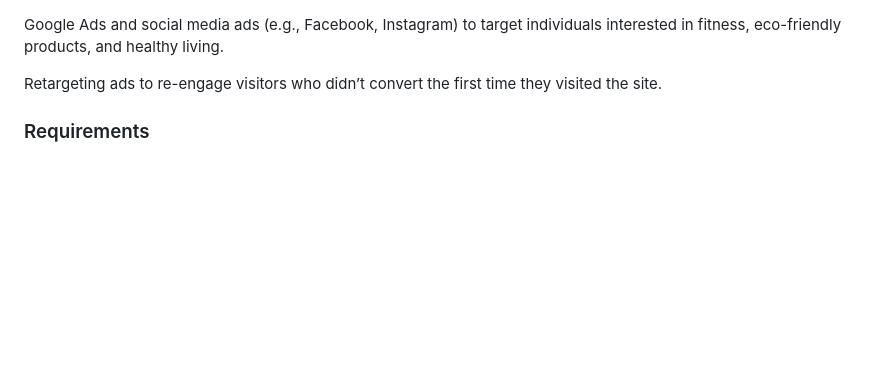
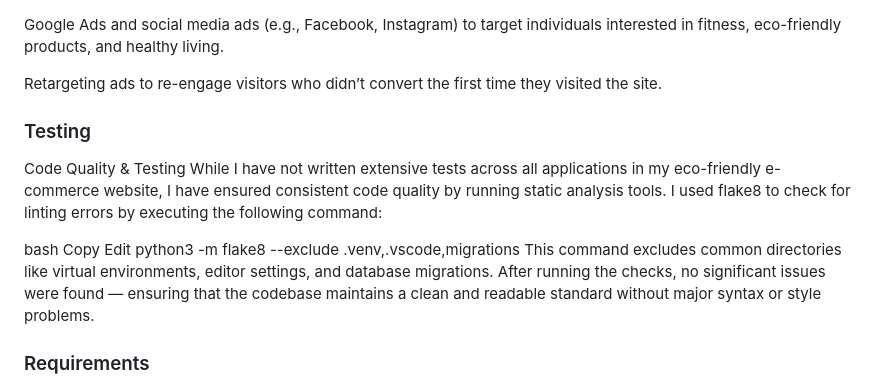
Before and after one commit to olutobi1996/eco-fitness, a Markdown page: README.md, the part around the change. GitHub-like rendering; blank space fills up the shorter version.

Commit message:
testing for README.md

```diff
--- a/README.md
+++ b/README.md
@@ -435,6 +435,15 @@ Google Ads and social media ads (e.g., Facebook, Instagram) to target individual
 
 Retargeting ads to re-engage visitors who didn’t convert the first time they visited the site.
 
+### Testing
+Code Quality & Testing
+While I have not written extensive tests across all applications in my eco-friendly e-commerce website, I have ensured consistent code quality by running static analysis tools. I used flake8 to check for linting errors by executing the following command:
+
+bash
+Copy
+Edit
+python3 -m flake8 --exclude .venv,.vscode,migrations
+This command excludes common directories like virtual environments, editor settings, and database migrations. After running the checks, no significant issues were found — ensuring that the codebase maintains a clean and readable standard without major syntax or style problems.
 
 ### Requirements
 
```
